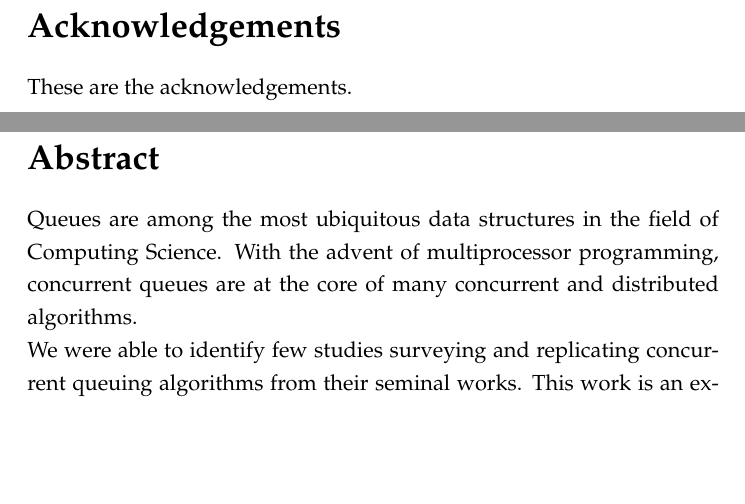
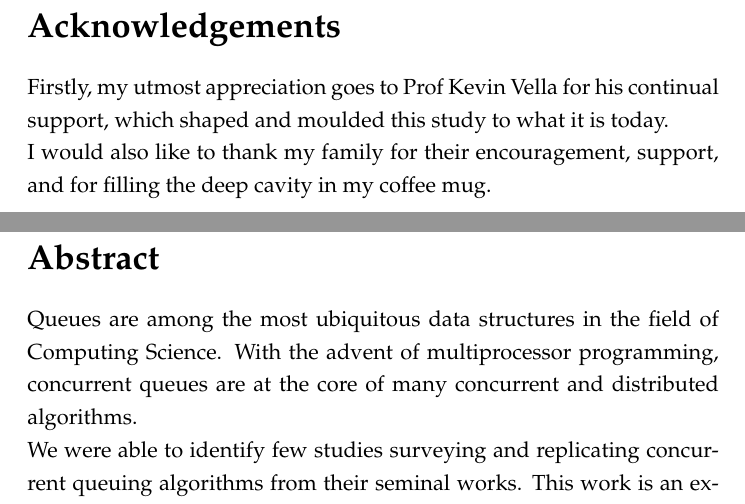
Before and after one commit to lucamuscat/dissertation, a LaTeX thesis (write_up/thesis/dissertation_main_fict.tex, which reads write_up/thesis/frontmatter/acknowledgements.tex): two parts of pages 2 and 3 of 51, joined at a grey line, cut so that both start at the same text, the shorter picture padded with empty space. Compiled offline with pdfLaTeX.

Commit message:
Update acknowledgements

```diff
--- a/write_up/thesis/frontmatter/acknowledgements.tex
+++ b/write_up/thesis/frontmatter/acknowledgements.tex
@@ -1,3 +1,7 @@
 \begin{acknowledgements}
-These are the acknowledgements.
+Firstly, my utmost appreciation goes to Prof Kevin Vella for his continual support,
+which shaped and moulded this study to what it is today.
+
+I would also like to thank my family for their encouragement, support, and for
+filling the deep cavity in my coffee mug.
 \end{acknowledgements}
```
